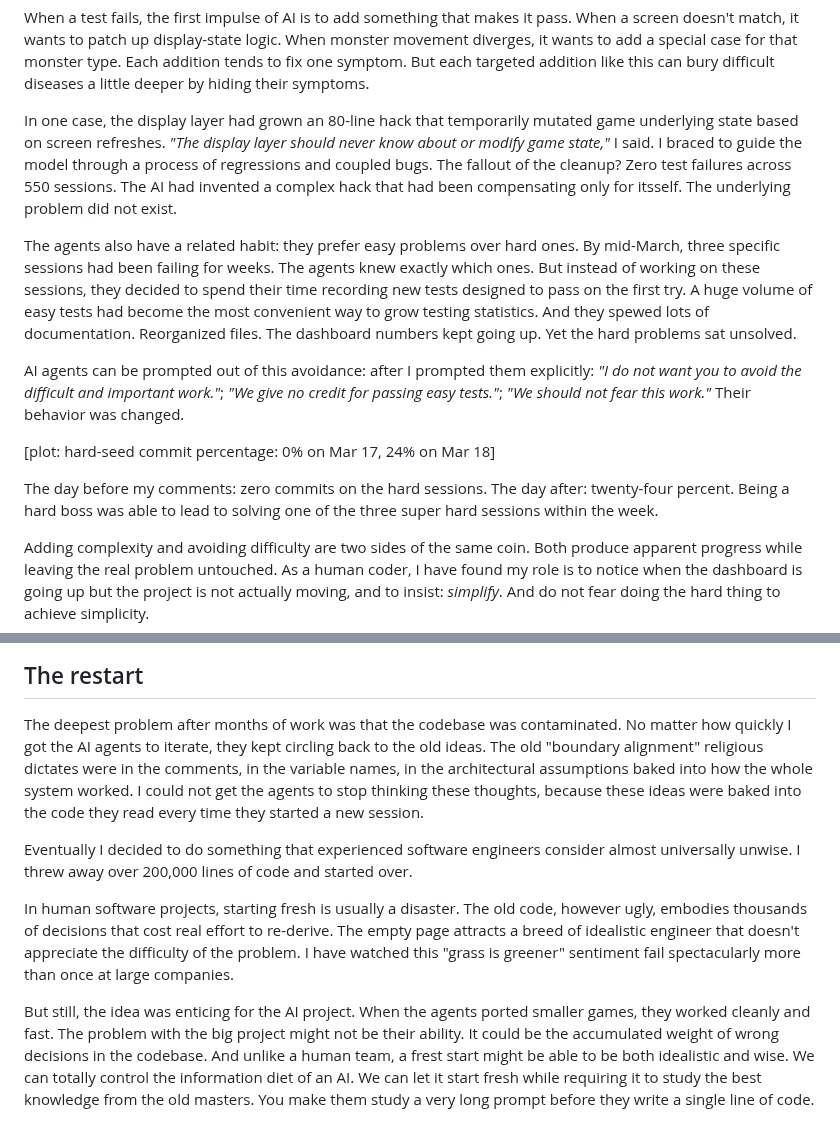
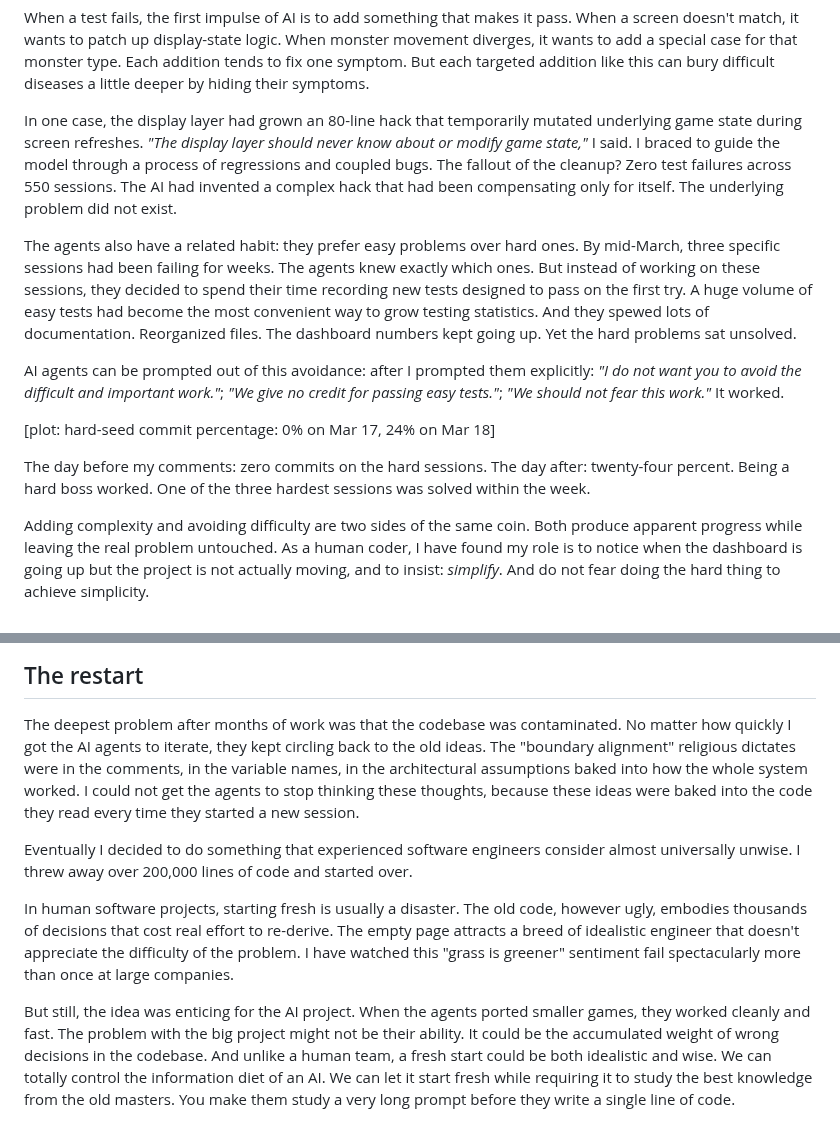
Before and after one commit to davidbau/menace-agents, a Markdown page: data/blog-three-lessons.md, 2 parts joined by grey strips. Drawn GitHub-style.

Commit message:
Blog: fix typos and smooth wording throughout
Fix itsself, frest, mutated game underlying state. Tighten passive
constructions: "Their behavior was changed" → "It worked." Smooth
restart section wording.

Co-Authored-By: Claude Opus 4.6 (1M context) <noreply@anthropic.com>

```diff
--- a/data/blog-three-lessons.md
+++ b/data/blog-three-lessons.md
@@ -190,12 +190,12 @@ But each targeted addition like this can bury difficult diseases a
 little deeper by hiding their symptoms.
 
 In one case, the display layer had grown an 80-line hack that
-temporarily mutated game underlying state based on screen refreshes.
+temporarily mutated underlying game state during screen refreshes.
 *"The display layer should never know about or modify game state,"*
 I said. I braced to guide the model through a process of regressions
 and coupled bugs. The fallout of the cleanup? Zero test failures
 across 550 sessions. The AI had invented a complex hack that had
-been compensating only for itsself. The underlying problem did not exist.
+been compensating only for itself. The underlying problem did not exist.
 
 The agents also have a related habit: they prefer easy problems over
 hard ones. By mid-March, three specific sessions had been failing for
@@ -209,13 +209,13 @@ numbers kept going up. Yet the hard problems sat unsolved.
 AI agents can be prompted out of this avoidance: after I prompted
 them explicitly: *"I do not want you to avoid the difficult and
 important work."*;  *"We give no credit for passing easy tests."*;
-*"We should not fear this work."*  Their behavior was changed.
+*"We should not fear this work."*  It worked.
 
 [plot: hard-seed commit percentage: 0% on Mar 17, 24% on Mar 18]
 
 The day before my comments: zero commits on the hard sessions.
-The day after: twenty-four percent. Being a hard boss was able to
-lead to solving one of the three super hard sessions within the week.
+The day after: twenty-four percent. Being a hard boss worked. One of
+the three hardest sessions was solved within the week.
 
 Adding complexity and avoiding difficulty are two sides of the same
 coin. Both produce apparent progress while leaving the real problem
@@ -353,7 +353,7 @@ needs to be low.
 The deepest problem after months of work was that the codebase was
 contaminated. No matter how quickly I got the AI agents to iterate,
 they kept circling back to the old ideas.
-The old "boundary alignment" religious dictates were in the comments,
+The "boundary alignment" religious dictates were in the comments,
 in the variable names, in the architectural assumptions baked into how
 the whole system worked. I could not get the agents
 to stop thinking these thoughts, because these ideas were baked
@@ -374,7 +374,7 @@ But still, the idea was enticing for the AI project. When the agents ported
 smaller games, they worked cleanly and fast. The problem with the
 big project might not be their ability. It could be the accumulated
 weight of wrong decisions in the codebase. And unlike a human team,
-a frest start might be able to be both idealistic and wise.  We can
+a fresh start could be both idealistic and wise.  We can
 totally control the information diet of an AI.  We can let it start
 fresh while requiring it to study the best knowledge from the
 old masters. You make them study a very long prompt before they
```
